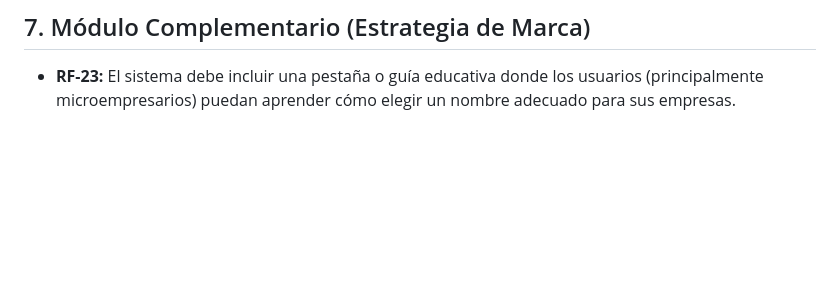
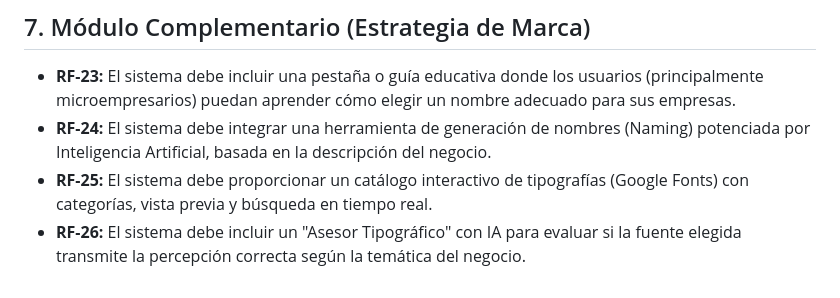
Before and after one commit to LUISALEJANDROSANDOVAL/Dise-o_Grafico, a Markdown page: Archivos/Requisitos_Funcionales.md, the part around the change. GitHub-like rendering; blank space fills up the shorter version.

Commit message:
Docs: Actualizar requisitos y analisis con nuevas funciones de IA de tipografia y naming

```diff
--- a/Archivos/Requisitos_Funcionales.md
+++ b/Archivos/Requisitos_Funcionales.md
@@ -38,3 +38,6 @@ Este documento describe las funcionalidades específicas que el sistema RULEC de
 
 ## 7. Módulo Complementario (Estrategia de Marca)
 - **RF-23:** El sistema debe incluir una pestaña o guía educativa donde los usuarios (principalmente microempresarios) puedan aprender cómo elegir un nombre adecuado para sus empresas.
+- **RF-24:** El sistema debe integrar una herramienta de generación de nombres (Naming) potenciada por Inteligencia Artificial, basada en la descripción del negocio.
+- **RF-25:** El sistema debe proporcionar un catálogo interactivo de tipografías (Google Fonts) con categorías, vista previa y búsqueda en tiempo real.
+- **RF-26:** El sistema debe incluir un "Asesor Tipográfico" con IA para evaluar si la fuente elegida transmite la percepción correcta según la temática del negocio.
```
Also changed, not shown: Archivos/Analisis_Faltantes_Frontend.md (+3 -0 lines).
